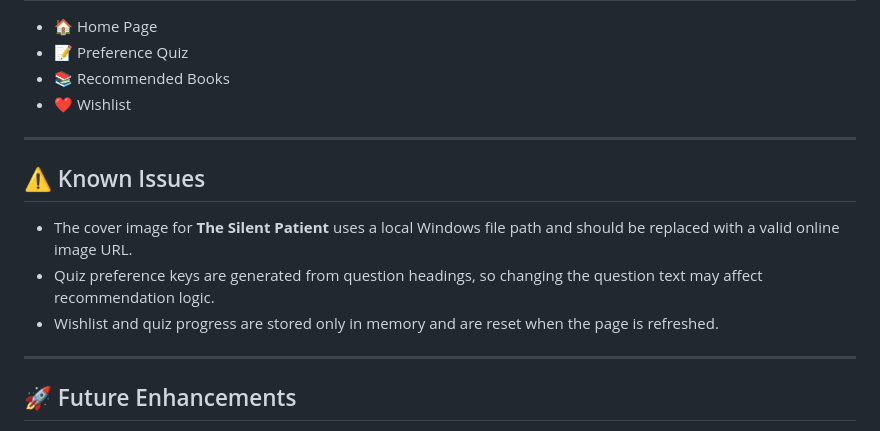
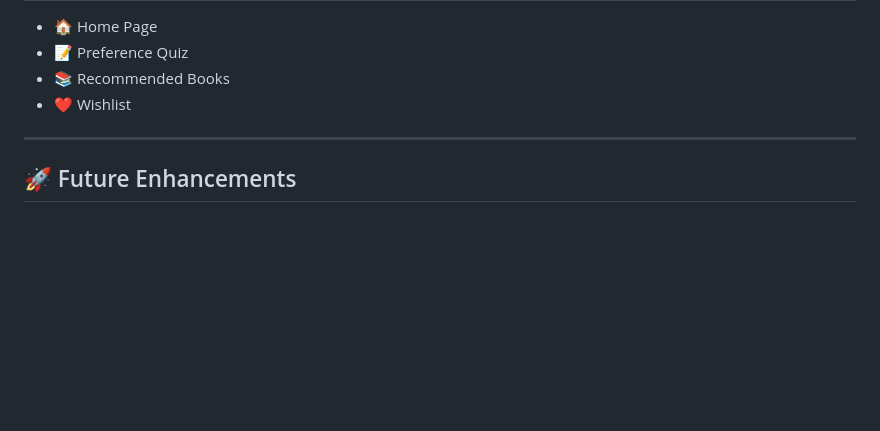
Before and after one commit to chandanasri-17/Book-Recommendation-System, a Markdown page: README.md, the part around the change. Rendered like a GitHub page; blank space fills up the shorter version.

```diff
--- a/README.md
+++ b/README.md
@@ -111,14 +111,6 @@ http://localhost:8000
 - ❤️ Wishlist
 ---
 
-## ⚠️ Known Issues
-
-- The cover image for **The Silent Patient** uses a local Windows file path and should be replaced with a valid online image URL.
-- Quiz preference keys are generated from question headings, so changing the question text may affect recommendation logic.
-- Wishlist and quiz progress are stored only in memory and are reset when the page is refreshed.
-
----
-
 ## 🚀 Future Enhancements
 
 - Store wishlist using Local Storage
```
